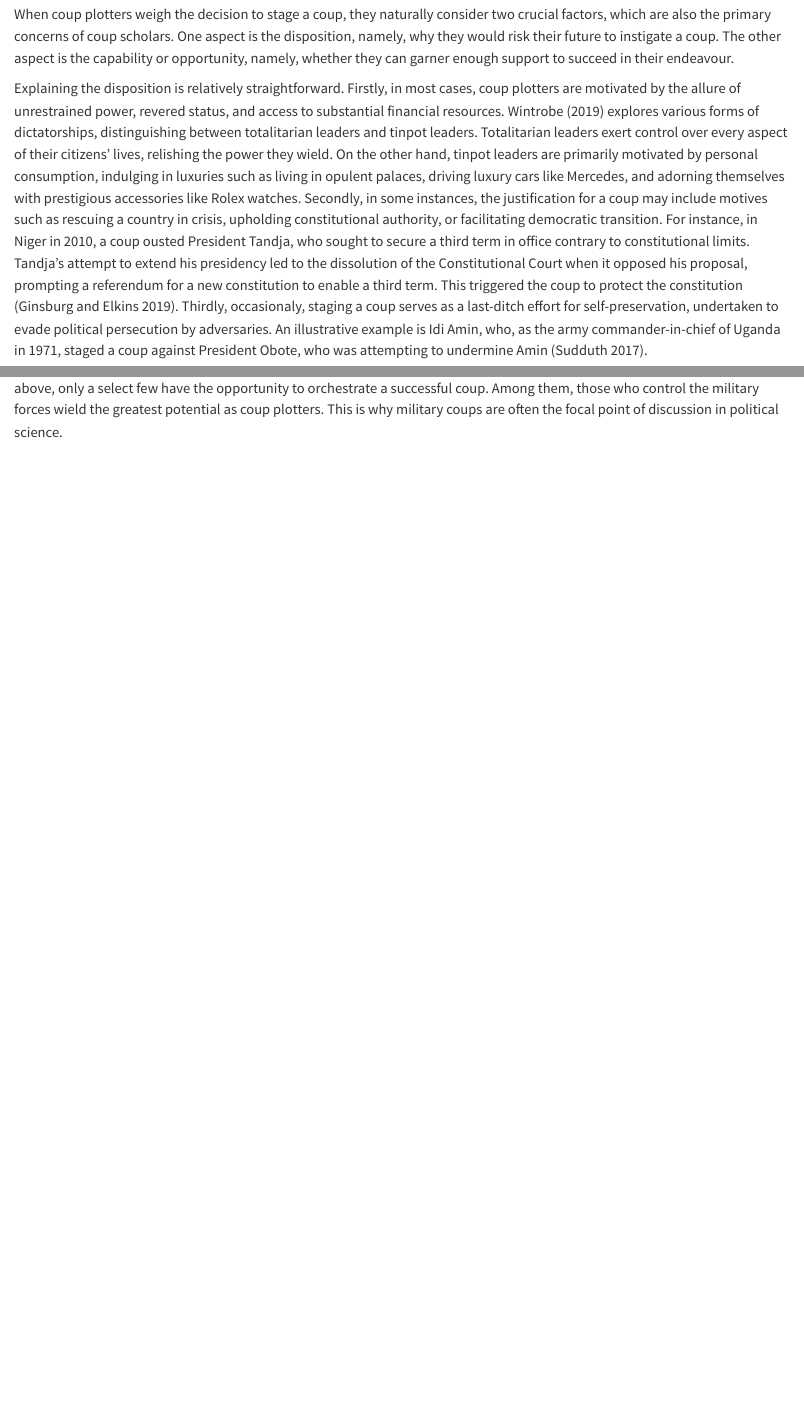
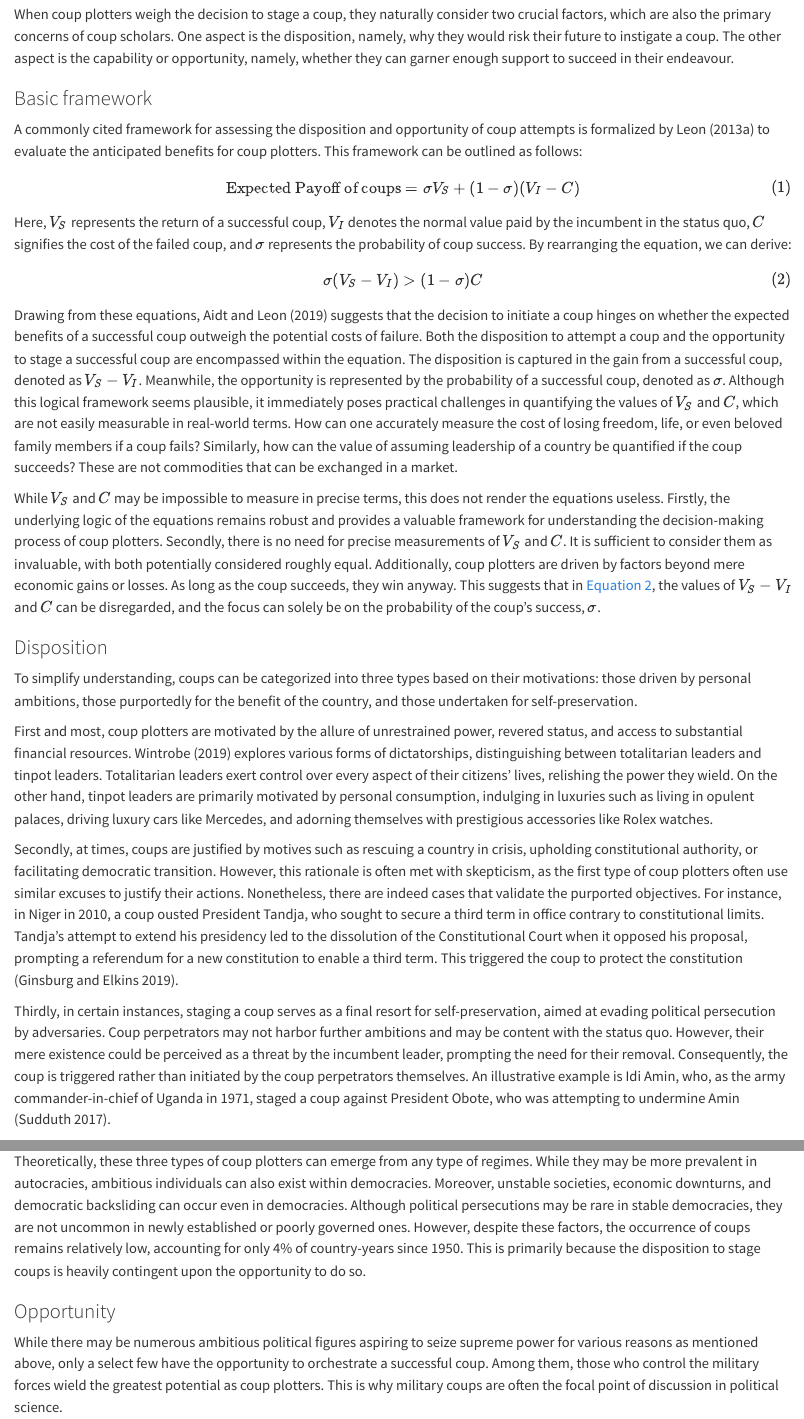
Before and after one commit to reddylee/QuartoPub, a Quarto document (ps/coups_and_regimes.qmd): the page in a window 1100 px wide, from 3370 px down, and a second part further down, joined at a grey line. Rendered offline with R 4.5, knitr and Pandoc in place of Quarto, with nearby package versions; drawn as R Markdown's standard HTML page in place of the format the file asks for; some code elsewhere in the file could not run offline.

Commit message:
20240417

```diff
--- a/ps/coups_and_regimes.qmd
+++ b/ps/coups_and_regimes.qmd
@@ -159,21 +159,7 @@ When coup plotters weigh the decision to stage a coup, they naturally consider t
 One aspect is the disposition, namely, why they would risk their future to instigate a coup.
 The other aspect is the capability or opportunity, namely, whether they can garner enough support to succeed in their endeavour.
 
-Explaining the disposition is relatively straightforward.
-Firstly, in most cases, coup plotters are motivated by the allure of unrestrained power, revered status, and access to substantial financial resources.
-@wintrobe2019 explores various forms of dictatorships, distinguishing between totalitarian leaders and tinpot leaders.
-Totalitarian leaders exert control over every aspect of their citizens' lives, relishing the power they wield.
-On the other hand, tinpot leaders are primarily motivated by personal consumption, indulging in luxuries such as living in opulent palaces, driving luxury cars like Mercedes, and adorning themselves with prestigious accessories like Rolex watches.
-Secondly, in some instances, the justification for a coup may include motives such as rescuing a country in crisis, upholding constitutional authority, or facilitating democratic transition.
-For instance, in Niger in 2010, a coup ousted President Tandja, who sought to secure a third term in office contrary to constitutional limits.
-Tandja's attempt to extend his presidency led to the dissolution of the Constitutional Court when it opposed his proposal, prompting a referendum for a new constitution to enable a third term.
-This triggered the coup to protect the constitution [@ginsburg2019].
-Thirdly, occasionaly, staging a coup serves as a last-ditch effort for self-preservation, undertaken to evade political persecution by adversaries.
-An illustrative example is Idi Amin, who, as the army commander-in-chief of Uganda in 1971, staged a coup against President Obote, who was attempting to undermine Amin [@sudduth2017].
-
-While there may be numerous ambitious political figures aspiring to seize supreme power for various reasons as mentioned above, only a select few have the opportunity to orchestrate a successful coup.
-Among them, those who control the military forces wield the greatest potential as coup plotters.
-This is why military coups are often the focal point of discussion in political science.
+### Basic framework
 
 A commonly cited framework for assessing the disposition and opportunity of coup attempts is formalized by @leon2013 to evaluate the anticipated benefits for coup plotters.
 This framework can be outlined as follows:
@@ -209,6 +195,41 @@ It is sufficient to consider them as invaluable, with both potentially considere
 Additionally, coup plotters are driven by factors beyond mere economic gains or losses.
 As long as the coup succeeds, they win anyway.
 This suggests that in @eq-eq2, the values of $V_S-V_I$ and $C$ can be disregarded, and the focus can solely be on the probability of the coup's success, $\sigma$.
+
+### Disposition
+
+To simplify understanding, coups can be categorized into three types based on their motivations: those driven by personal ambitions, those purportedly for the benefit of the country, and those undertaken for self-preservation.
+
+First and most, coup plotters are motivated by the allure of unrestrained power, revered status, and access to substantial financial resources.
+@wintrobe2019 explores various forms of dictatorships, distinguishing between totalitarian leaders and tinpot leaders.
+Totalitarian leaders exert control over every aspect of their citizens' lives, relishing the power they wield.
+On the other hand, tinpot leaders are primarily motivated by personal consumption, indulging in luxuries such as living in opulent palaces, driving luxury cars like Mercedes, and adorning themselves with prestigious accessories like Rolex watches.
+
+Secondly, at times, coups are justified by motives such as rescuing a country in crisis, upholding constitutional authority, or facilitating democratic transition.
+However, this rationale is often met with skepticism, as the first type of coup plotters often use similar excuses to justify their actions.
+Nonetheless, there are indeed cases that validate the purported objectives.
+For instance, in Niger in 2010, a coup ousted President Tandja, who sought to secure a third term in office contrary to constitutional limits.
+Tandja's attempt to extend his presidency led to the dissolution of the Constitutional Court when it opposed his proposal, prompting a referendum for a new constitution to enable a third term.
+This triggered the coup to protect the constitution [@ginsburg2019].
+
+Thirdly, in certain instances, staging a coup serves as a final resort for self-preservation, aimed at evading political persecution by adversaries.
+Coup perpetrators may not harbor further ambitions and may be content with the status quo.
+However, their mere existence could be perceived as a threat by the incumbent leader, prompting the need for their removal.
+Consequently, the coup is triggered rather than initiated by the coup perpetrators themselves.
+An illustrative example is Idi Amin, who, as the army commander-in-chief of Uganda in 1971, staged a coup against President Obote, who was attempting to undermine Amin [@sudduth2017].
+
+Theoretically, these three types of coup plotters can emerge from any type of regimes.
+While they may be more prevalent in autocracies, ambitious individuals can also exist within democracies.
+Moreover, unstable societies, economic downturns, and democratic backsliding can occur even in democracies.
+Although political persecutions may be rare in stable democracies, they are not uncommon in newly established or poorly governed ones.
+However, despite these factors, the occurrence of coups remains relatively low, accounting for only 4% of country-years since 1950.
+This is primarily because the disposition to stage coups is heavily contingent upon the opportunity to do so.
+
+### Opportunity
+
+While there may be numerous ambitious political figures aspiring to seize supreme power for various reasons as mentioned above, only a select few have the opportunity to orchestrate a successful coup.
+Among them, those who control the military forces wield the greatest potential as coup plotters.
+This is why military coups are often the focal point of discussion in political science.
 
 There are three dimensions when we analyse coup outcomes.
 The first dimension is straightforward: why some coups succeed while others fail [@quinlivan1999; @kebschull1994].
```
Also changed, not shown: .quarto/embed/demoR/_penguins.embed-preview.html, ps/coups1-speaker.html, ps/coups_and_regimes.qmd (6 more changed lines), 21 other files.
